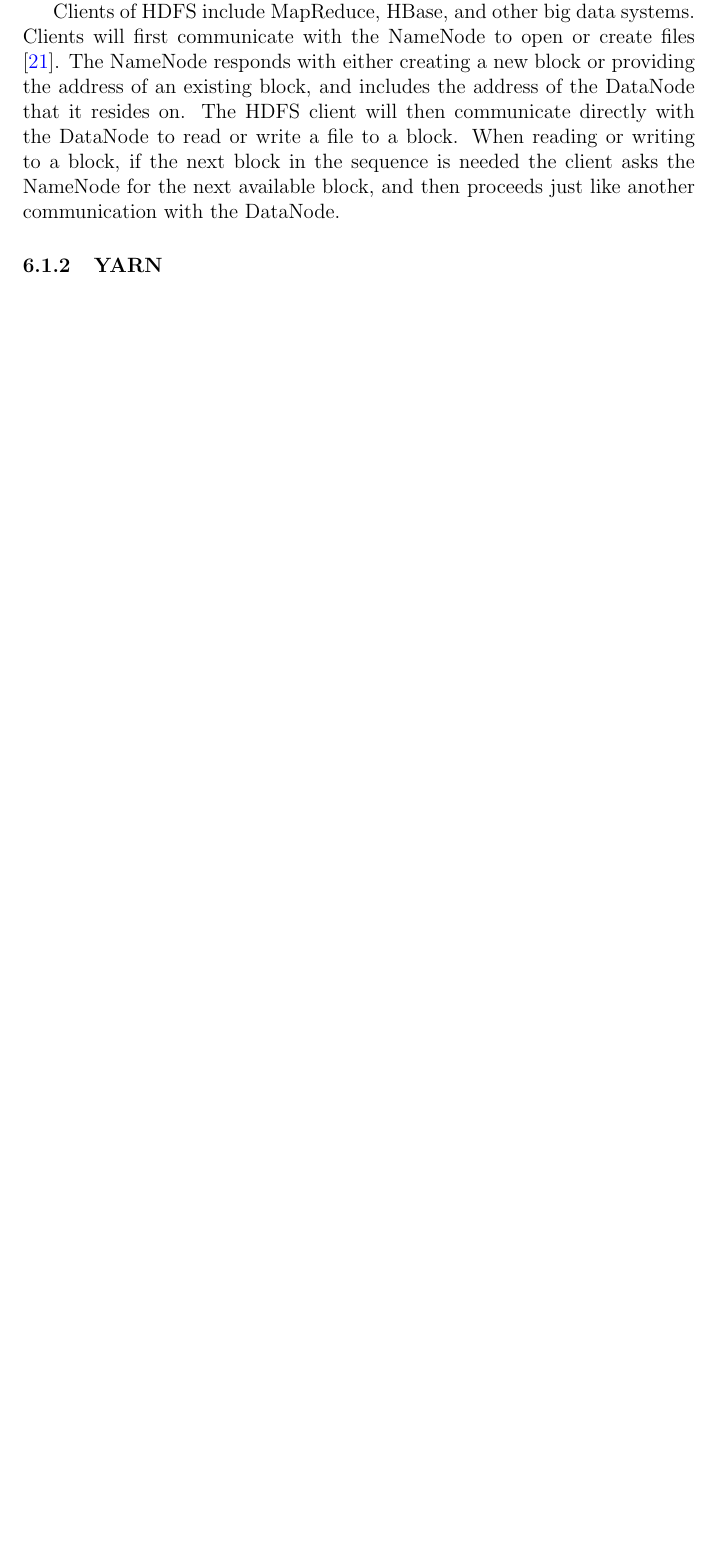
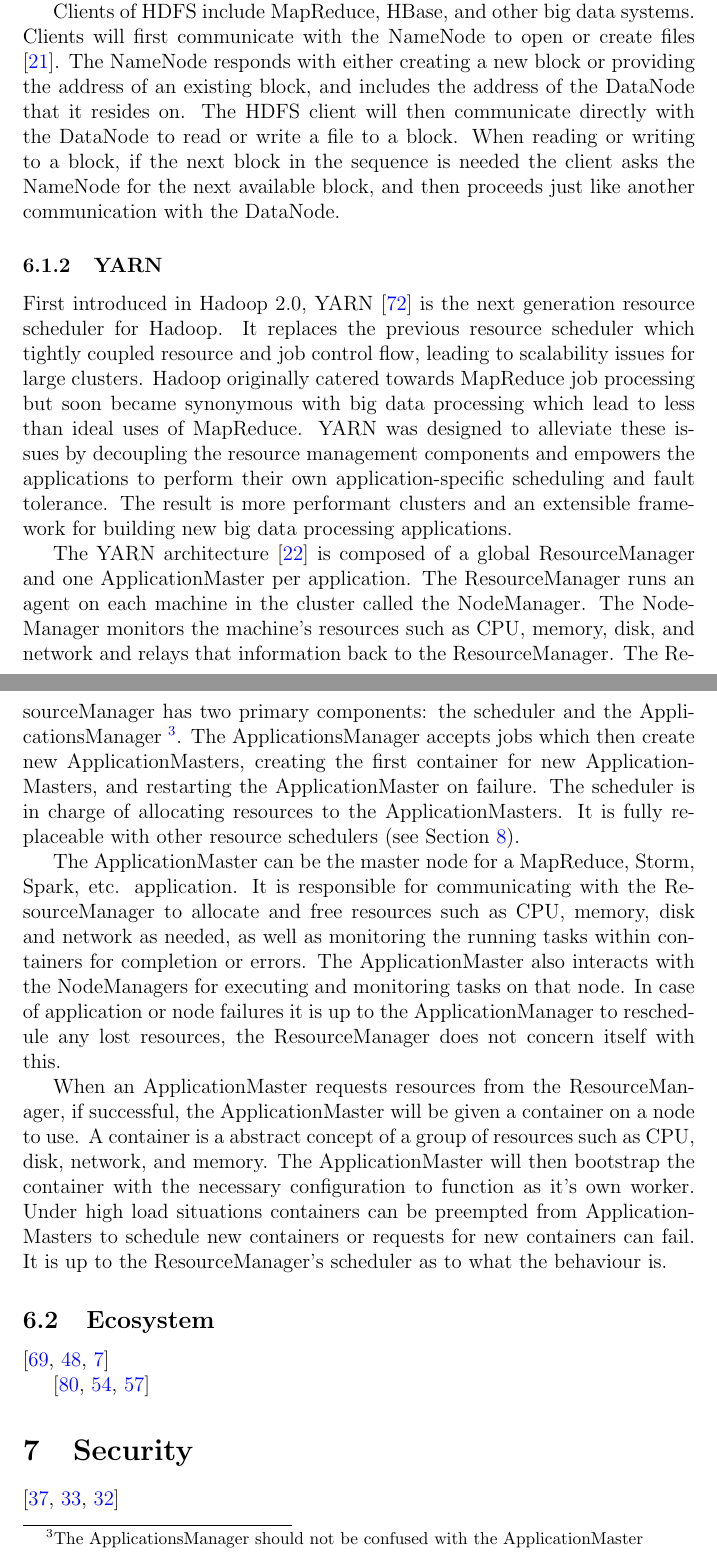
Before and after one commit to jonniesweb/cloud-and-datacentre-networks, a LaTeX paper (honours-project.tex): part of page 32 of 45 before the commit and two parts of pages 32 and 33 of 46 after it, the two joined at a grey line, cut so that both start at the same text, the shorter picture padded with empty space. Compiled offline with pdfLaTeX.

Commit message:
add YARN subsection

```diff
--- a/honours-project.tex
+++ b/honours-project.tex
@@ -646,7 +646,13 @@ Clients of HDFS include MapReduce, HBase, and other big data systems. Clients wi
 
 \subsubsection{YARN}
 
-\cite{yarn}
+First introduced in Hadoop 2.0, YARN \cite{yarn} is the next generation resource scheduler for Hadoop. It replaces the previous resource scheduler which tightly coupled resource and job control flow, leading to scalability issues for large clusters. Hadoop originally catered towards MapReduce job processing but soon became synonymous with big data processing which lead to less than ideal uses of MapReduce. YARN was designed to alleviate these issues by decoupling the resource management components and empowers the applications to perform their own application-specific scheduling and fault tolerance. The result is more performant clusters and an extensible framework for building new big data processing applications.
+
+The YARN architecture \cite{yarnarchitecture} is composed of a global ResourceManager and one ApplicationMaster per application. The ResourceManager runs an agent on each machine in the cluster called the NodeManager. The NodeManager monitors the machine's resources such as CPU, memory, disk, and network and relays that information back to the ResourceManager. The ResourceManager has two primary components: the scheduler and the ApplicationsManager \footnote{The ApplicationsManager should not be confused with the ApplicationMaster}. The ApplicationsManager accepts jobs which then create new ApplicationMasters, creating the first container for new ApplicationMasters, and restarting the ApplicationMaster on failure. The scheduler is in charge of allocating resources to the ApplicationMasters. It is fully replaceable with other resource schedulers (see Section \ref{sec:scheduling}).
+
+The ApplicationMaster can be the master node for a MapReduce, Storm, Spark, etc. application. It is responsible for communicating with the ResourceManager to allocate and free resources such as CPU, memory, disk and network as needed, as well as monitoring the running tasks within containers for completion or errors. The ApplicationMaster also interacts with the NodeManagers for executing and monitoring tasks on that node. In case of application or node failures it is up to the ApplicationManager to reschedule any lost resources, the ResourceManager does not concern itself with this.
+
+When an ApplicationMaster requests resources from the ResourceManager, if successful, the ApplicationMaster will be given a container on a node to use. A container is a abstract concept of a group of resources such as CPU, disk, network, and memory. The ApplicationMaster will then bootstrap the container with the necessary configuration to function as it's own worker. Under high load situations containers can be preempted from ApplicationMasters to schedule new containers or requests for new containers can fail. It is up to the ResourceManager's scheduler as to what the behaviour is.
 
 
 
```
Also changed, not shown: research.bib (+6 -0 lines).
